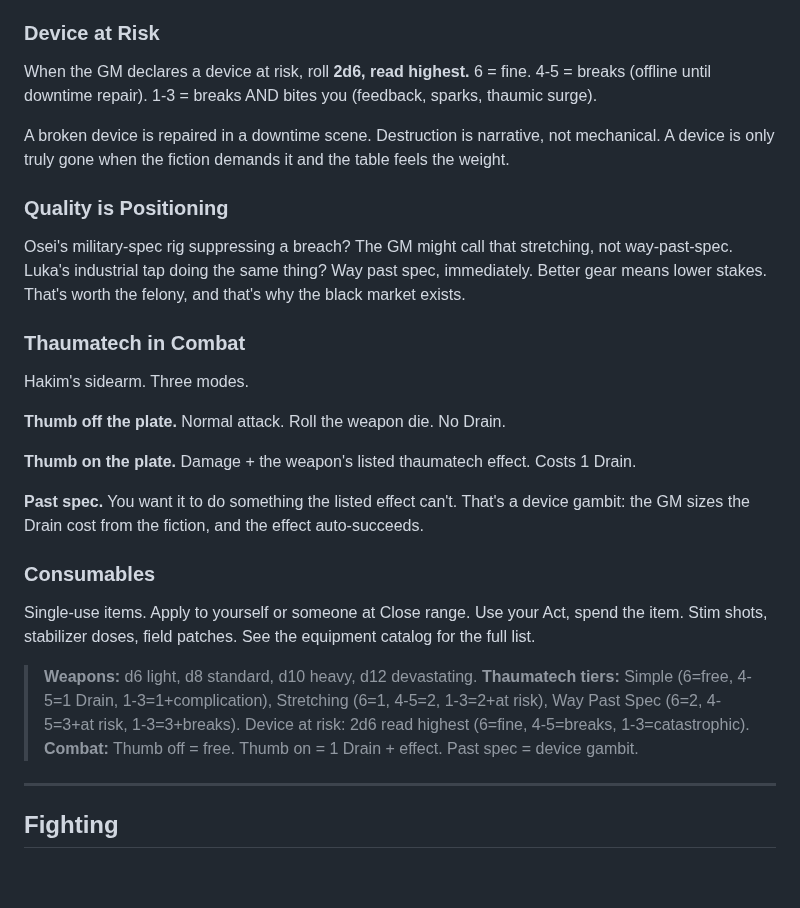
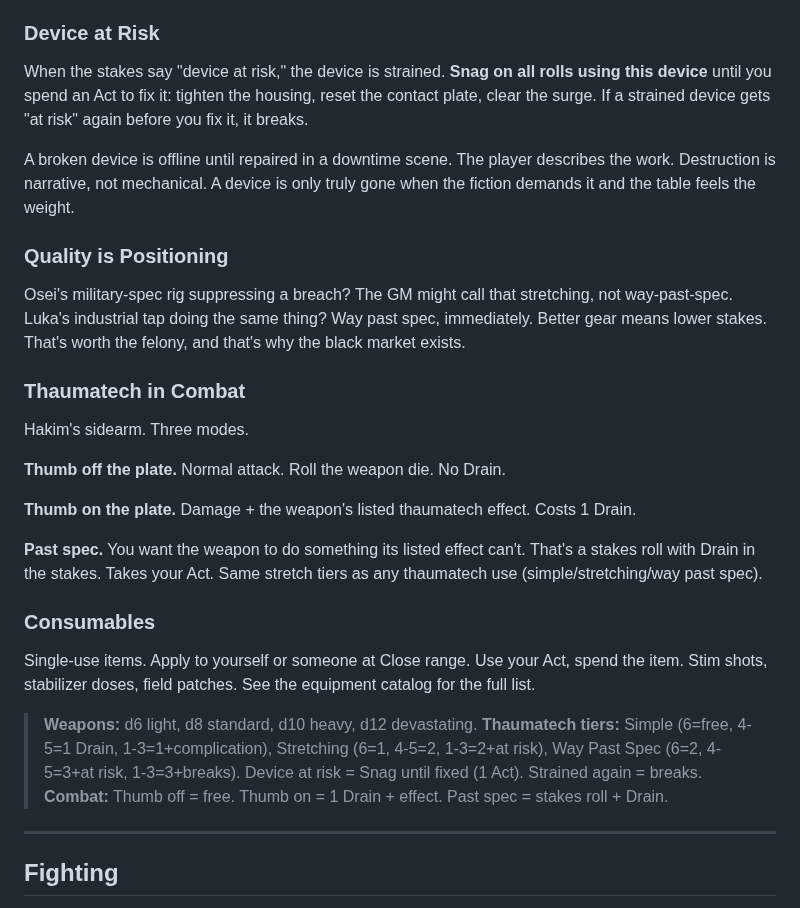
Before and after one commit to jourheighness/after-the-boom, a Markdown page: rules/PLAYER-GUIDE.md, the part around one of its changes. Rendered like a GitHub page; blank space fills up the shorter version.

```diff
--- a/rules/PLAYER-GUIDE.md
+++ b/rules/PLAYER-GUIDE.md
@@ -275,9 +273,9 @@ The guiding question: how far past rated function?
 
 ### Device at Risk
 
-When the GM declares a device at risk, roll **2d6, read highest.** 6 = fine. 4-5 = breaks (offline until downtime repair). 1-3 = breaks AND bites you (feedback, sparks, thaumic surge).
+When the stakes say "device at risk," the device is strained. **Snag on all rolls using this device** until you spend an Act to fix it: tighten the housing, reset the contact plate, clear the surge. If a strained device gets "at risk" again before you fix it, it breaks.
 
-A broken device is repaired in a downtime scene. Destruction is narrative, not mechanical. A device is only truly gone when the fiction demands it and the table feels the weight.
+A broken device is offline until repaired in a downtime scene. The player describes the work. Destruction is narrative, not mechanical. A device is only truly gone when the fiction demands it and the table feels the weight.
 
 ### Quality is Positioning
 
@@ -291,13 +289,13 @@ Hakim's sidearm. Three modes.
 
 **Thumb on the plate.** Damage + the weapon's listed thaumatech effect. Costs 1 Drain.
 
-**Past spec.** You want it to do something the listed effect can't. That's a device gambit: the GM sizes the Drain cost from the fiction, and the effect auto-succeeds.
+**Past spec.** You want the weapon to do something its listed effect can't. That's a stakes roll with Drain in the stakes. Takes your Act. Same stretch tiers as any thaumatech use (simple/stretching/way past spec).
 
 ### Consumables
 
 Single-use items. Apply to yourself or someone at Close range. Use your Act, spend the item. Stim shots, stabilizer doses, field patches. See the equipment catalog for the full list.
 
-> **Weapons:** d6 light, d8 standard, d10 heavy, d12 devastating. **Thaumatech tiers:** Simple (6=free, 4-5=1 Drain, 1-3=1+complication), Stretching (6=1, 4-5=2, 1-3=2+at risk), Way Past Spec (6=2, 4-5=3+at risk, 1-3=3+breaks). Device at risk: 2d6 read highest (6=fine, 4-5=breaks, 1-3=catastrophic). **Combat:** Thumb off = free. Thumb on = 1 Drain + effect. Past spec = device gambit.
+> **Weapons:** d6 light, d8 standard, d10 heavy, d12 devastating. **Thaumatech tiers:** Simple (6=free, 4-5=1 Drain, 1-3=1+complication), Stretching (6=1, 4-5=2, 1-3=2+at risk), Way Past Spec (6=2, 4-5=3+at risk, 1-3=3+breaks). Device at risk = Snag until fixed (1 Act). Strained again = breaks. **Combat:** Thumb off = free. Thumb on = 1 Drain + effect. Past spec = stakes roll + Drain.
 
 ---
 
```
Also changed, not shown: other parts of rules/PLAYER-GUIDE.md (+5 -7 lines).
